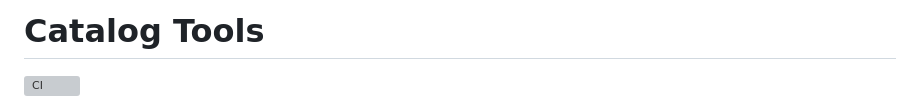
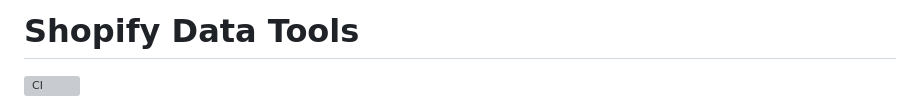
Before and after one commit to W00JTAS/shopify-data-tools, a Markdown page: README.md, the part around the change. Drawn GitHub-style; grey boxes are pictures that could not be loaded.

Commit message:
Update project name in README
Renamed project from 'Catalog Tools' to 'Shopify Data Tools'.

```diff
--- a/README.md
+++ b/README.md
@@ -1,4 +1,4 @@
-# Catalog Tools
+# Shopify Data Tools
 
 [![CI](https://github.com/W00JTAS/catalog-tools/actions/workflows/ci.yml/badge.svg)](https://github.com/W00JTAS/catalog-tools/actions/workflows/ci.yml)
 
```
